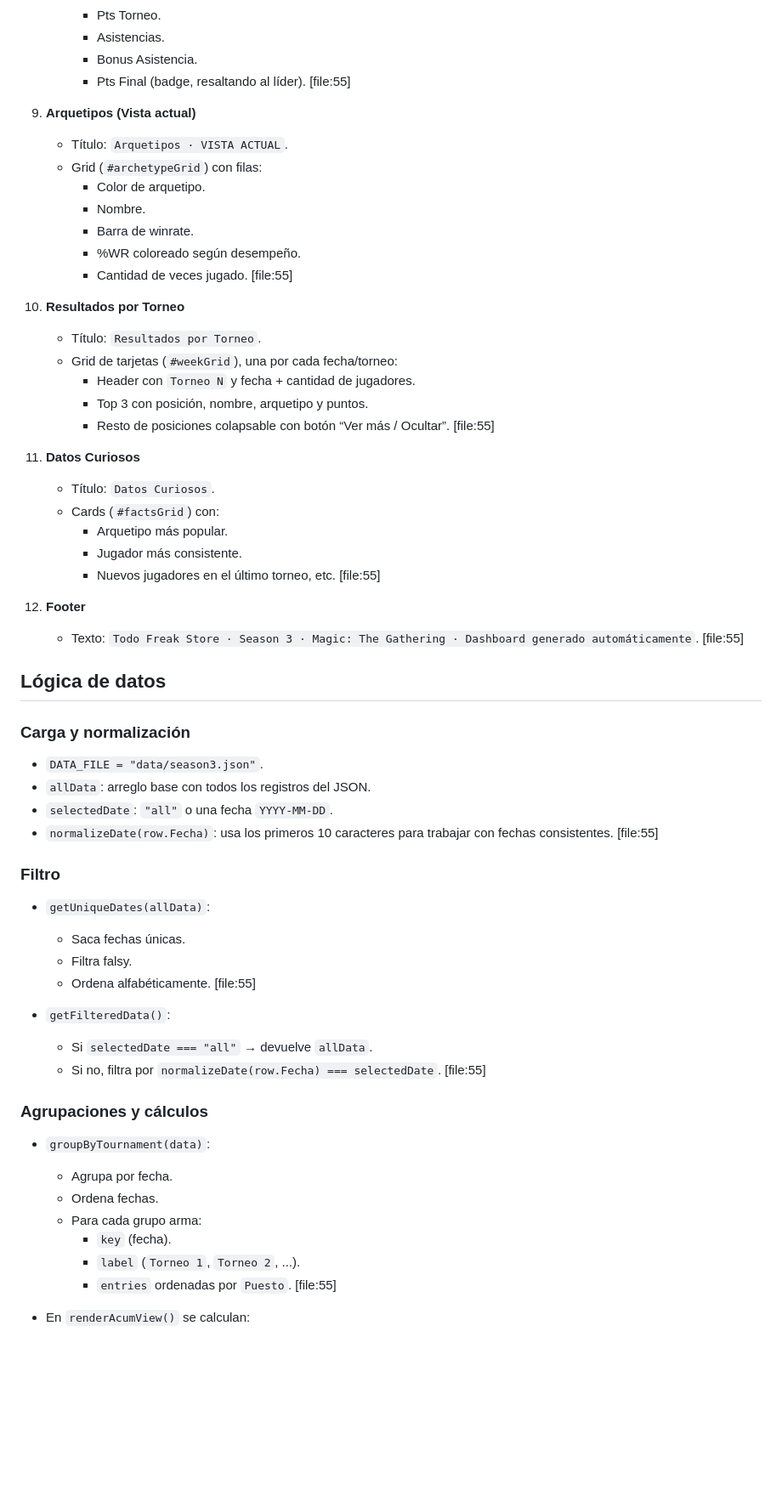
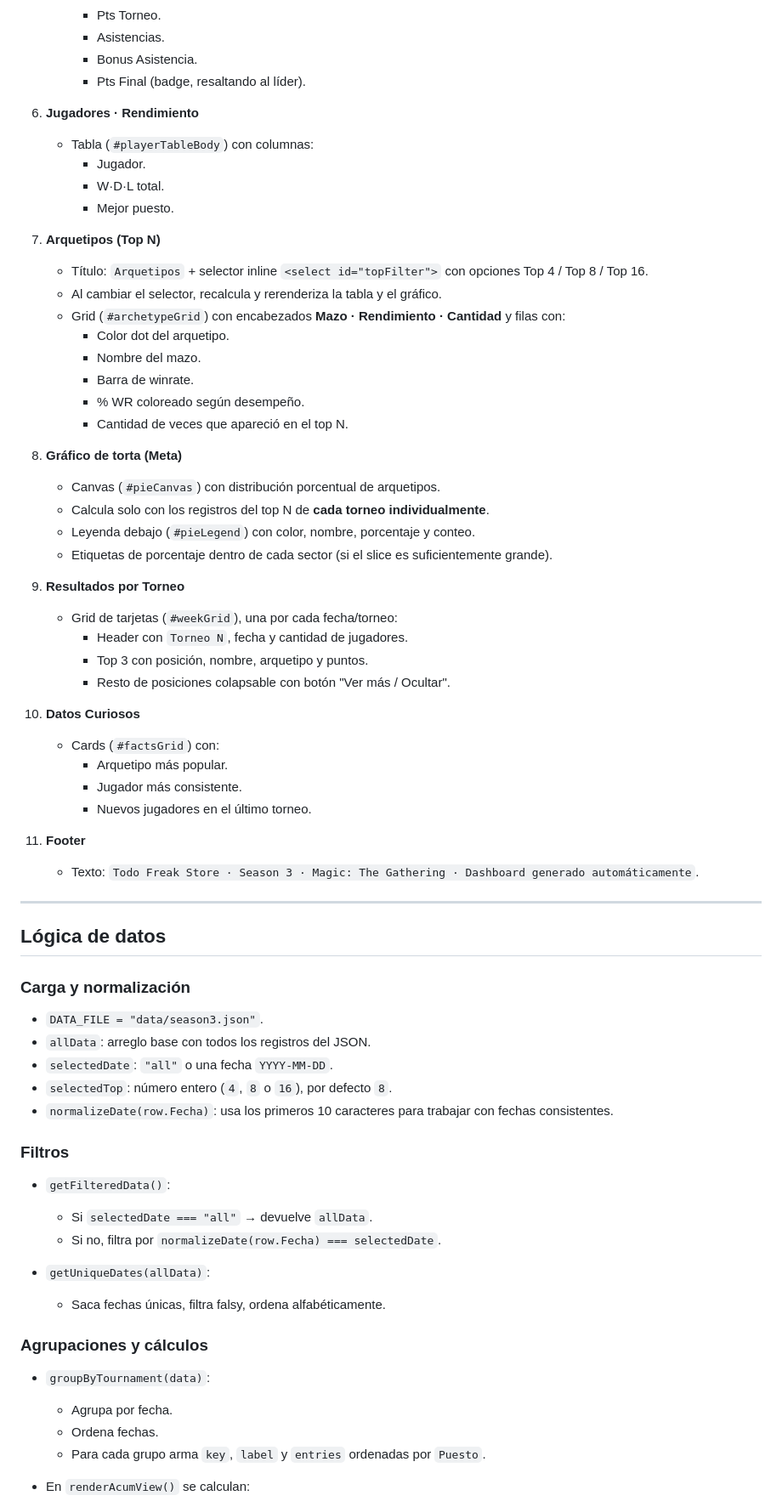
Before and after one commit to Mackelf/MTG-Todo-Freak, a Markdown page: README.md, the part around one of its changes. Shown at 85% size. Rendered like a GitHub page; blank space fills up the shorter version.

```diff
--- a/README.md
+++ b/README.md
@@ -74,33 +56,46 @@ En orden de aparición dentro de `paste.txt`: [file:55]
      - Pts Torneo.
      - Asistencias.
      - Bonus Asistencia.
-     - Pts Final (badge, resaltando al líder). [file:55]
+     - Pts Final (badge, resaltando al líder).
 
-9. **Arquetipos (Vista actual)**
-   - Título: `Arquetipos · VISTA ACTUAL`.
-   - Grid (`#archetypeGrid`) con filas:
-     - Color de arquetipo.
-     - Nombre.
+6. **Jugadores · Rendimiento**
+   - Tabla (`#playerTableBody`) con columnas:
+     - Jugador.
+     - W·D·L total.
+     - Mejor puesto.
+
+7. **Arquetipos (Top N)**
+   - Título: `Arquetipos` + selector inline `<select id="topFilter">` con opciones Top 4 / Top 8 / Top 16.
+   - Al cambiar el selector, recalcula y rerenderiza la tabla y el gráfico.
+   - Grid (`#archetypeGrid`) con encabezados **Mazo · Rendimiento · Cantidad** y filas con:
+     - Color dot del arquetipo.
+     - Nombre del mazo.
      - Barra de winrate.
-     - %WR coloreado según desempeño.
-     - Cantidad de veces jugado. [file:55]
+     - % WR coloreado según desempeño.
+     - Cantidad de veces que apareció en el top N.
 
-10. **Resultados por Torneo**
-    - Título: `Resultados por Torneo`.
-    - Grid de tarjetas (`#weekGrid`), una por cada fecha/torneo:
-      - Header con `Torneo N` y fecha + cantidad de jugadores.
-      - Top 3 con posición, nombre, arquetipo y puntos.
-      - Resto de posiciones colapsable con botón “Ver más / Ocultar”. [file:55]
+8. **Gráfico de torta (Meta)**
+   - Canvas (`#pieCanvas`) con distribución porcentual de arquetipos.
+   - Calcula solo con los registros del top N de **cada torneo individualmente**.
+   - Leyenda debajo (`#pieLegend`) con color, nombre, porcentaje y conteo.
+   - Etiquetas de porcentaje dentro de cada sector (si el slice es suficientemente grande).
 
-11. **Datos Curiosos**
-    - Título: `Datos Curiosos`.
+9. **Resultados por Torneo**
+   - Grid de tarjetas (`#weekGrid`), una por cada fecha/torneo:
+     - Header con `Torneo N`, fecha y cantidad de jugadores.
+     - Top 3 con posición, nombre, arquetipo y puntos.
+     - Resto de posiciones colapsable con botón "Ver más / Ocultar".
+
+10. **Datos Curiosos**
     - Cards (`#factsGrid`) con:
       - Arquetipo más popular.
       - Jugador más consistente.
-      - Nuevos jugadores en el último torneo, etc. [file:55]
+      - Nuevos jugadores en el último torneo.
 
-12. **Footer**
-    - Texto: `Todo Freak Store · Season 3 · Magic: The Gathering · Dashboard generado automáticamente`. [file:55]
+11. **Footer**
+    - Texto: `Todo Freak Store · Season 3 · Magic: The Gathering · Dashboard generado automáticamente`.
+
+---
 
 ## Lógica de datos
 
@@ -109,27 +104,23 @@ En orden de aparición dentro de `paste.txt`: [file:55]
 - `DATA_FILE = "data/season3.json"`.
 - `allData`: arreglo base con todos los registros del JSON.
 - `selectedDate`: `"all"` o una fecha `YYYY-MM-DD`.
-- `normalizeDate(row.Fecha)`: usa los primeros 10 caracteres para trabajar con fechas consistentes. [file:55]
+- `selectedTop`: número entero (`4`, `8` o `16`), por defecto `8`.
+- `normalizeDate(row.Fecha)`: usa los primeros 10 caracteres para trabajar con fechas consistentes.
 
-### Filtro
-
-- `getUniqueDates(allData)`:
-  - Saca fechas únicas.
-  - Filtra falsy.
-  - Ordena alfabéticamente. [file:55]
+### Filtros
 
 - `getFilteredData()`:
   - Si `selectedDate === "all"` → devuelve `allData`.
-  - Si no, filtra por `normalizeDate(row.Fecha) === selectedDate`. [file:55]
+  - Si no, filtra por `normalizeDate(row.Fecha) === selectedDate`.
+
+- `getUniqueDates(allData)`:
+  - Saca fechas únicas, filtra falsy, ordena alfabéticamente.
 
 ### Agrupaciones y cálculos
 
 - `groupByTournament(data)`:
   - Agrupa por fecha.
   - Ordena fechas.
-  - Para cada grupo arma:
-    - `key` (fecha).
-    - `label` (`Torneo 1`, `Torneo 2`, ...).
-    - `entries` ordenadas por `Puesto`. [file:55]
+  - Para cada grupo arma `key`, `label` y `entries` ordenadas por `Puesto`.
 
 - En `renderAcumView()` se calculan:
```
Also changed, not shown: other parts of README.md (+104 -85 lines).
